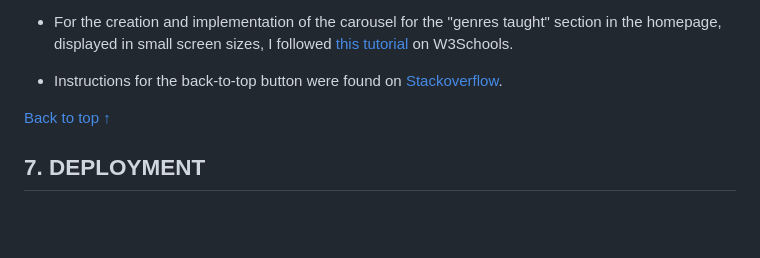
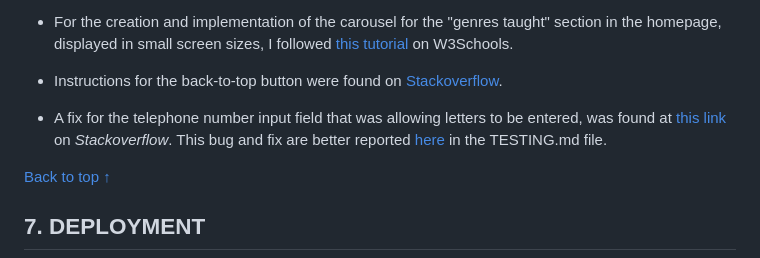
Before and after one commit to lestece/BIM-Dance-Studio, a Markdown page: README.md, the part around the change. GitHub-like rendering; blank space fills up the shorter version.

```diff
--- a/README.md
+++ b/README.md
@@ -340,6 +340,9 @@ All of the code implemented from other sources/tutorial has been referenced in t
 
 - Instructions for the back-to-top button were found on [Stackoverflow](https://stackoverflow.com/questions/57847734/stopping-scrolling-back-to-top-button-above-the-footer-at-all-times-pure-css-and).
 
+- A fix for the telephone number input field that was allowing letters to be entered, was found at [this link](https://stackoverflow.com/questions/69329427/why-does-inputtype-tel-allow-non-numerical-characters-to-be-entered) on _Stackoverflow_.
+This bug and fix are better reported [here](TESTING.md/#5-bugs--fixes) in the TESTING.md file.
+
 
 [Back to top ↑](README.md/#bim-dance-studio)
 
```
Also changed, not shown: TESTING.md (+8 -0 lines), docs/TESTING-images/tel-input-bug.gif (added), 1 other file.
